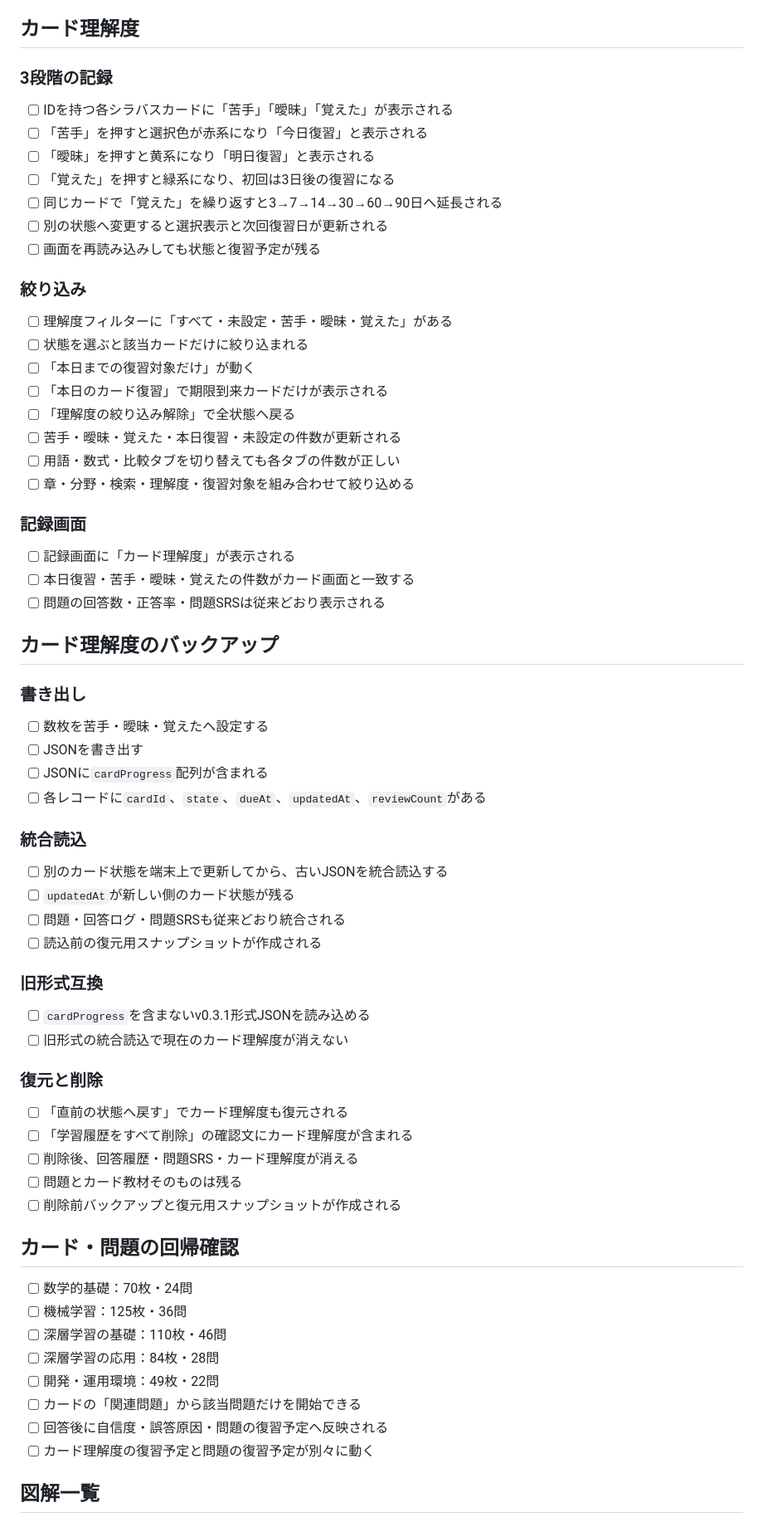
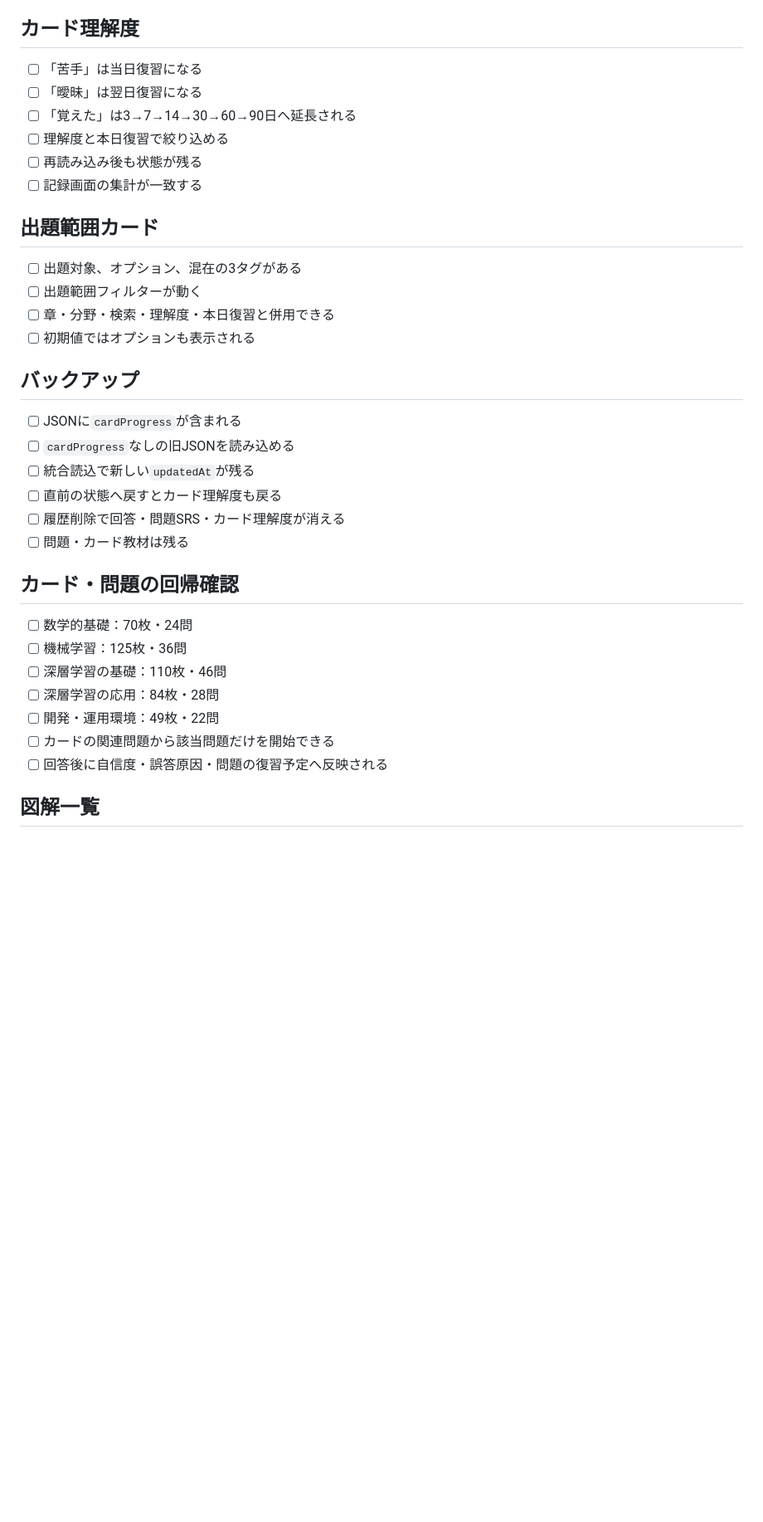
Before and after one commit to small-toolforge/e-shikaku-learning-navi, a Markdown page: docs/v0.4.0_実機確認チェック表.md, the part around one of its changes. Shown at 83% size. Rendered like a GitHub page; blank space fills up the shorter version.

```diff
--- a/docs/v0.4.0_実機確認チェック表.md
+++ b/docs/v0.4.0_実機確認チェック表.md
@@ -50,61 +89,28 @@ http://127.0.0.1:8000/
 
 ## カード理解度
 
-### 3段階の記録
+- [ ] 「苦手」は当日復習になる
+- [ ] 「曖昧」は翌日復習になる
+- [ ] 「覚えた」は3→7→14→30→60→90日へ延長される
+- [ ] 理解度と本日復習で絞り込める
+- [ ] 再読み込み後も状態が残る
+- [ ] 記録画面の集計が一致する
 
-- [ ] IDを持つ各シラバスカードに「苦手」「曖昧」「覚えた」が表示される
-- [ ] 「苦手」を押すと選択色が赤系になり「今日復習」と表示される
-- [ ] 「曖昧」を押すと黄系になり「明日復習」と表示される
-- [ ] 「覚えた」を押すと緑系になり、初回は3日後の復習になる
-- [ ] 同じカードで「覚えた」を繰り返すと3→7→14→30→60→90日へ延長される
-- [ ] 別の状態へ変更すると選択表示と次回復習日が更新される
-- [ ] 画面を再読み込みしても状態と復習予定が残る
+## 出題範囲カード
 
-### 絞り込み
+- [ ] 出題対象、オプション、混在の3タグがある
+- [ ] 出題範囲フィルターが動く
+- [ ] 章・分野・検索・理解度・本日復習と併用できる
+- [ ] 初期値ではオプションも表示される
 
-- [ ] 理解度フィルターに「すべて・未設定・苦手・曖昧・覚えた」がある
-- [ ] 状態を選ぶと該当カードだけに絞り込まれる
-- [ ] 「本日までの復習対象だけ」が動く
-- [ ] 「本日のカード復習」で期限到来カードだけが表示される
-- [ ] 「理解度の絞り込み解除」で全状態へ戻る
-- [ ] 苦手・曖昧・覚えた・本日復習・未設定の件数が更新される
-- [ ] 用語・数式・比較タブを切り替えても各タブの件数が正しい
-- [ ] 章・分野・検索・理解度・復習対象を組み合わせて絞り込める
+## バックアップ
 
-### 記録画面
-
-- [ ] 記録画面に「カード理解度」が表示される
-- [ ] 本日復習・苦手・曖昧・覚えたの件数がカード画面と一致する
-- [ ] 問題の回答数・正答率・問題SRSは従来どおり表示される
-
-## カード理解度のバックアップ
-
-### 書き出し
-
-- [ ] 数枚を苦手・曖昧・覚えたへ設定する
-- [ ] JSONを書き出す
-- [ ] JSONに`cardProgress`配列が含まれる
-- [ ] 各レコードに`cardId`、`state`、`dueAt`、`updatedAt`、`reviewCount`がある
-
-### 統合読込
-
-- [ ] 別のカード状態を端末上で更新してから、古いJSONを統合読込する
-- [ ] `updatedAt`が新しい側のカード状態が残る
-- [ ] 問題・回答ログ・問題SRSも従来どおり統合される
-- [ ] 読込前の復元用スナップショットが作成される
-
-### 旧形式互換
-
-- [ ] `cardProgress`を含まないv0.3.1形式JSONを読み込める
-- [ ] 旧形式の統合読込で現在のカード理解度が消えない
-
-### 復元と削除
-
-- [ ] 「直前の状態へ戻す」でカード理解度も復元される
-- [ ] 「学習履歴をすべて削除」の確認文にカード理解度が含まれる
-- [ ] 削除後、回答履歴・問題SRS・カード理解度が消える
-- [ ] 問題とカード教材そのものは残る
-- [ ] 削除前バックアップと復元用スナップショットが作成される
+- [ ] JSONに`cardProgress`が含まれる
+- [ ] `cardProgress`なしの旧JSONを読み込める
+- [ ] 統合読込で新しい`updatedAt`が残る
+- [ ] 直前の状態へ戻すとカード理解度も戻る
+- [ ] 履歴削除で回答・問題SRS・カード理解度が消える
+- [ ] 問題・カード教材は残る
 
 ## カード・問題の回帰確認
 
@@ -113,9 +119,8 @@ http://127.0.0.1:8000/
 - [ ] 深層学習の基礎：110枚・46問
 - [ ] 深層学習の応用：84枚・28問
 - [ ] 開発・運用環境：49枚・22問
-- [ ] カードの「関連問題」から該当問題だけを開始できる
+- [ ] カードの関連問題から該当問題だけを開始できる
 - [ ] 回答後に自信度・誤答原因・問題の復習予定へ反映される
-- [ ] カード理解度の復習予定と問題の復習予定が別々に動く
 
 ## 図解一覧
 
```
Also changed, not shown: other parts of docs/v0.4.0_実機確認チェック表.md (+47 -66 lines).
